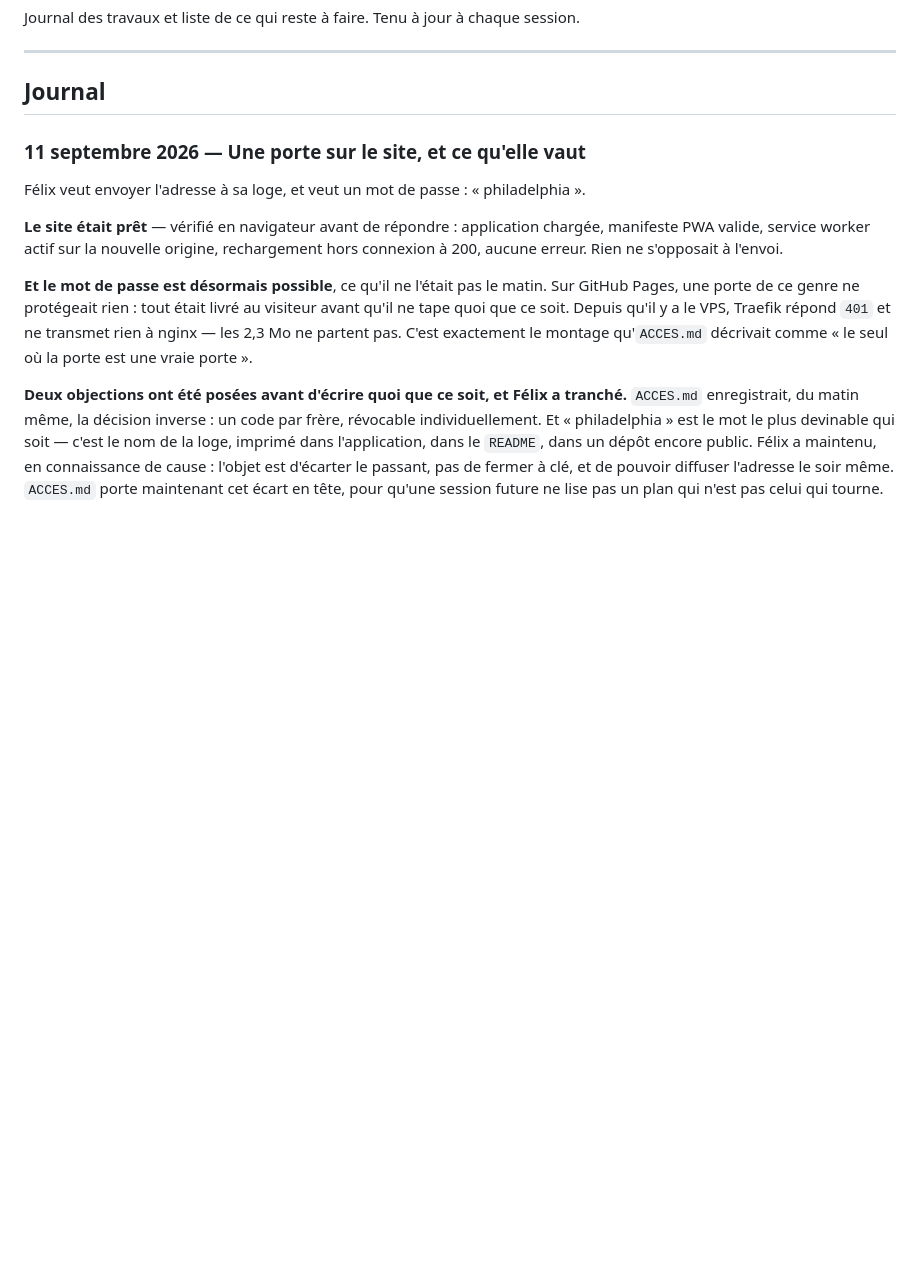
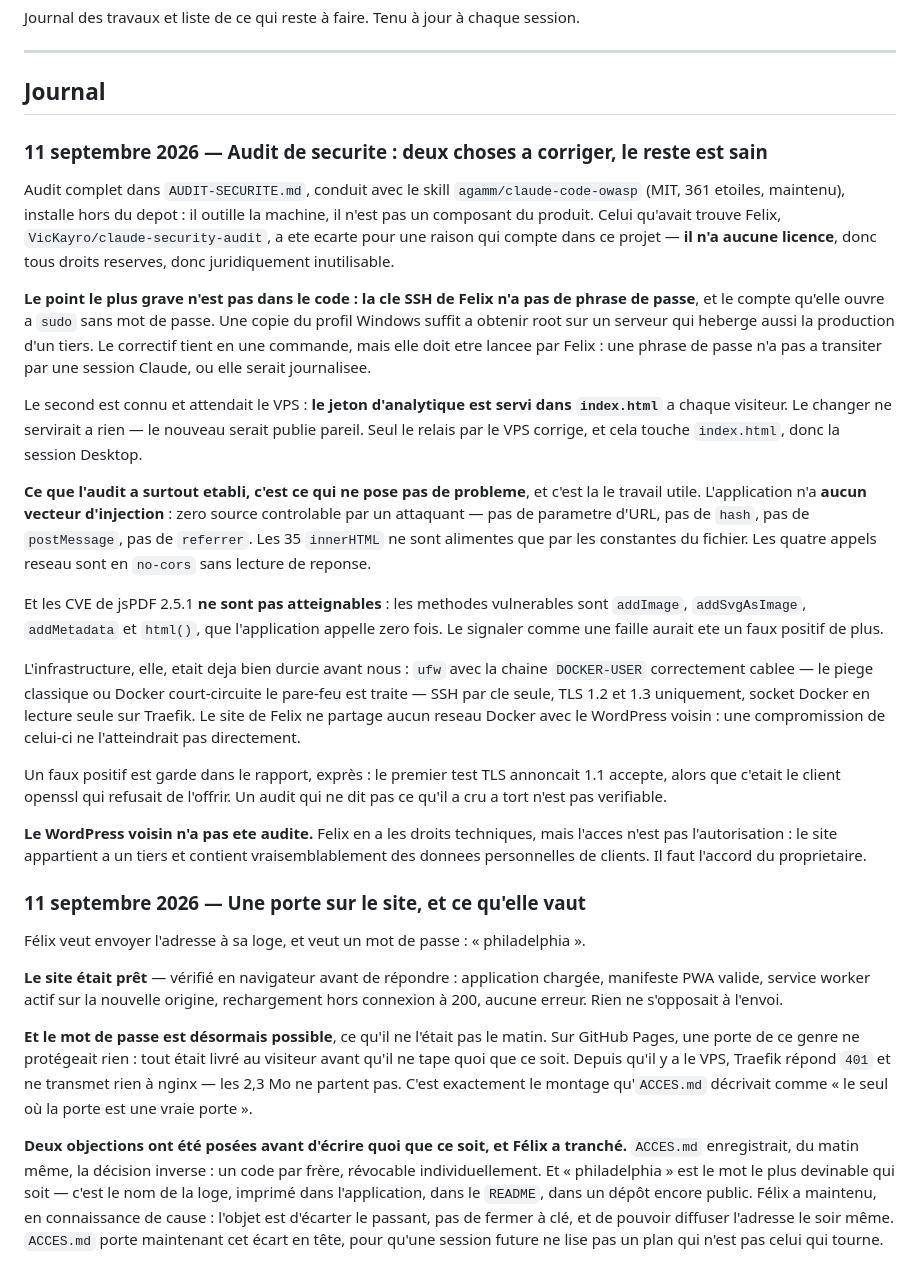
Before and after one commit to F3nnnX/Quizz_Maconnique, a Markdown page: SUIVI.md, the part around the change. Rendered like a GitHub page; blank space fills up the shorter version.

```diff
--- a/SUIVI.md
+++ b/SUIVI.md
@@ -5,6 +5,48 @@ Journal des travaux et liste de ce qui reste à faire. Tenu à jour à chaque se
 ---
 
 ## Journal
+
+### 11 septembre 2026 — Audit de securite : deux choses a corriger, le reste est sain
+
+Audit complet dans `AUDIT-SECURITE.md`, conduit avec le skill `agamm/claude-code-owasp` (MIT,
+361 etoiles, maintenu), installe hors du depot : il outille la machine, il n'est pas un
+composant du produit. Celui qu'avait trouve Felix, `VicKayro/claude-security-audit`, a ete
+ecarte pour une raison qui compte dans ce projet — **il n'a aucune licence**, donc tous droits
+reserves, donc juridiquement inutilisable.
+
+**Le point le plus grave n'est pas dans le code : la cle SSH de Felix n'a pas de phrase de
+passe**, et le compte qu'elle ouvre a `sudo` sans mot de passe. Une copie du profil Windows
+suffit a obtenir root sur un serveur qui heberge aussi la production d'un tiers. Le correctif
+tient en une commande, mais elle doit etre lancee par Felix : une phrase de passe n'a pas a
+transiter par une session Claude, ou elle serait journalisee.
+
+Le second est connu et attendait le VPS : **le jeton d'analytique est servi dans `index.html`**
+a chaque visiteur. Le changer ne servirait a rien — le nouveau serait publie pareil. Seul le
+relais par le VPS corrige, et cela touche `index.html`, donc la session Desktop.
+
+**Ce que l'audit a surtout etabli, c'est ce qui ne pose pas de probleme**, et c'est la le
+travail utile. L'application n'a **aucun vecteur d'injection** : zero source controlable par un
+attaquant — pas de parametre d'URL, pas de `hash`, pas de `postMessage`, pas de `referrer`. Les
+35 `innerHTML` ne sont alimentes que par les constantes du fichier. Les quatre appels reseau
+sont en `no-cors` sans lecture de reponse.
+
+Et les CVE de jsPDF 2.5.1 **ne sont pas atteignables** : les methodes vulnerables sont
+`addImage`, `addSvgAsImage`, `addMetadata` et `html()`, que l'application appelle zero fois.
+Le signaler comme une faille aurait ete un faux positif de plus.
+
+L'infrastructure, elle, etait deja bien durcie avant nous : `ufw` avec la chaine `DOCKER-USER`
+correctement cablee — le piege classique ou Docker court-circuite le pare-feu est traite —
+SSH par cle seule, TLS 1.2 et 1.3 uniquement, socket Docker en lecture seule sur Traefik.
+Le site de Felix ne partage aucun reseau Docker avec le WordPress voisin : une compromission
+de celui-ci ne l'atteindrait pas directement.
+
+Un faux positif est garde dans le rapport, exprès : le premier test TLS annoncait 1.1 accepte,
+alors que c'etait le client openssl qui refusait de l'offrir. Un audit qui ne dit pas ce qu'il
+a cru a tort n'est pas verifiable.
+
+**Le WordPress voisin n'a pas ete audite.** Felix en a les droits techniques, mais l'acces
+n'est pas l'autorisation : le site appartient a un tiers et contient vraisemblablement des
+donnees personnelles de clients. Il faut l'accord du proprietaire.
 
 ### 11 septembre 2026 — Une porte sur le site, et ce qu'elle vaut
 
```
Also changed, not shown: AUDIT-SECURITE.md (added, +165 -0 lines).
